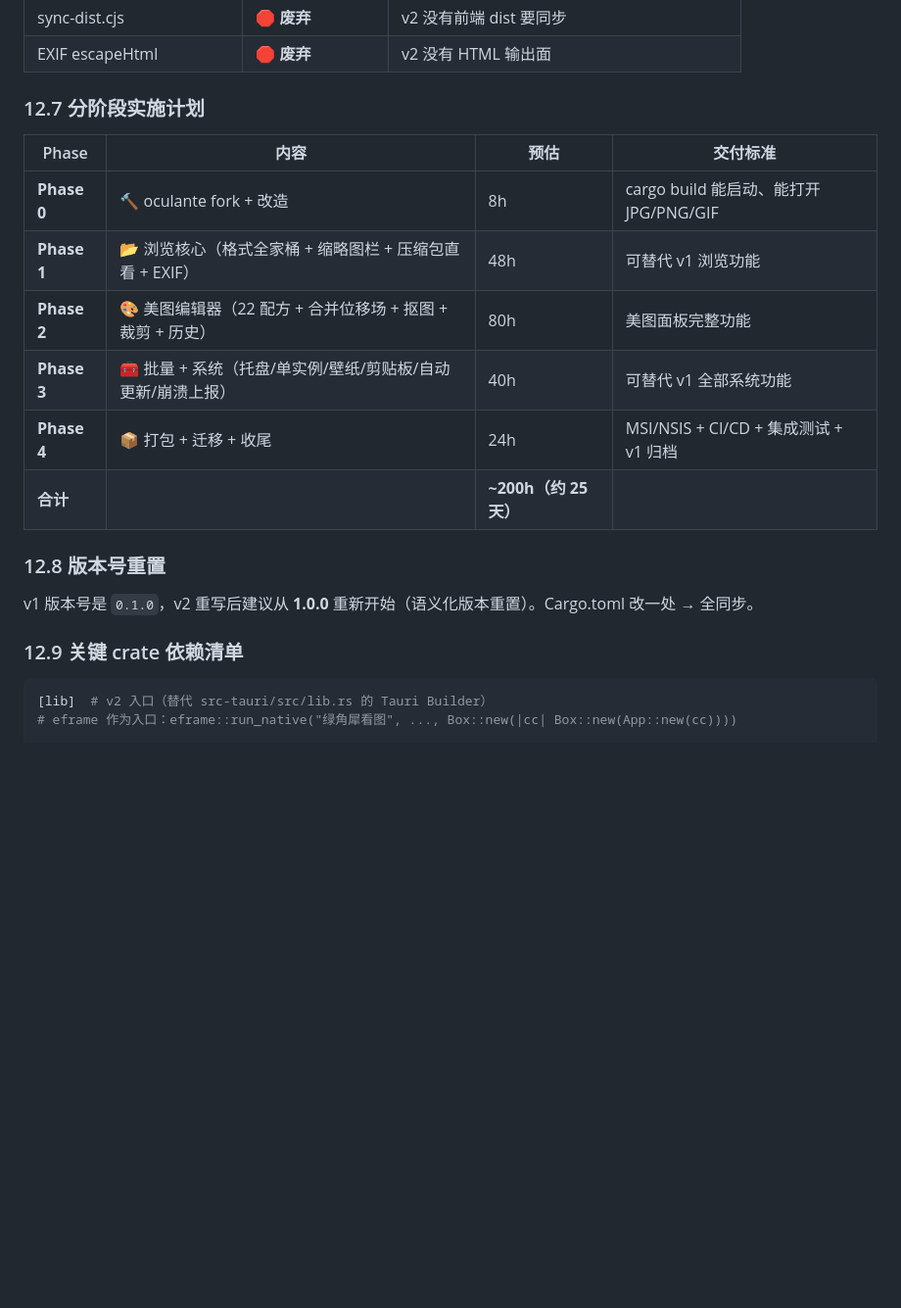
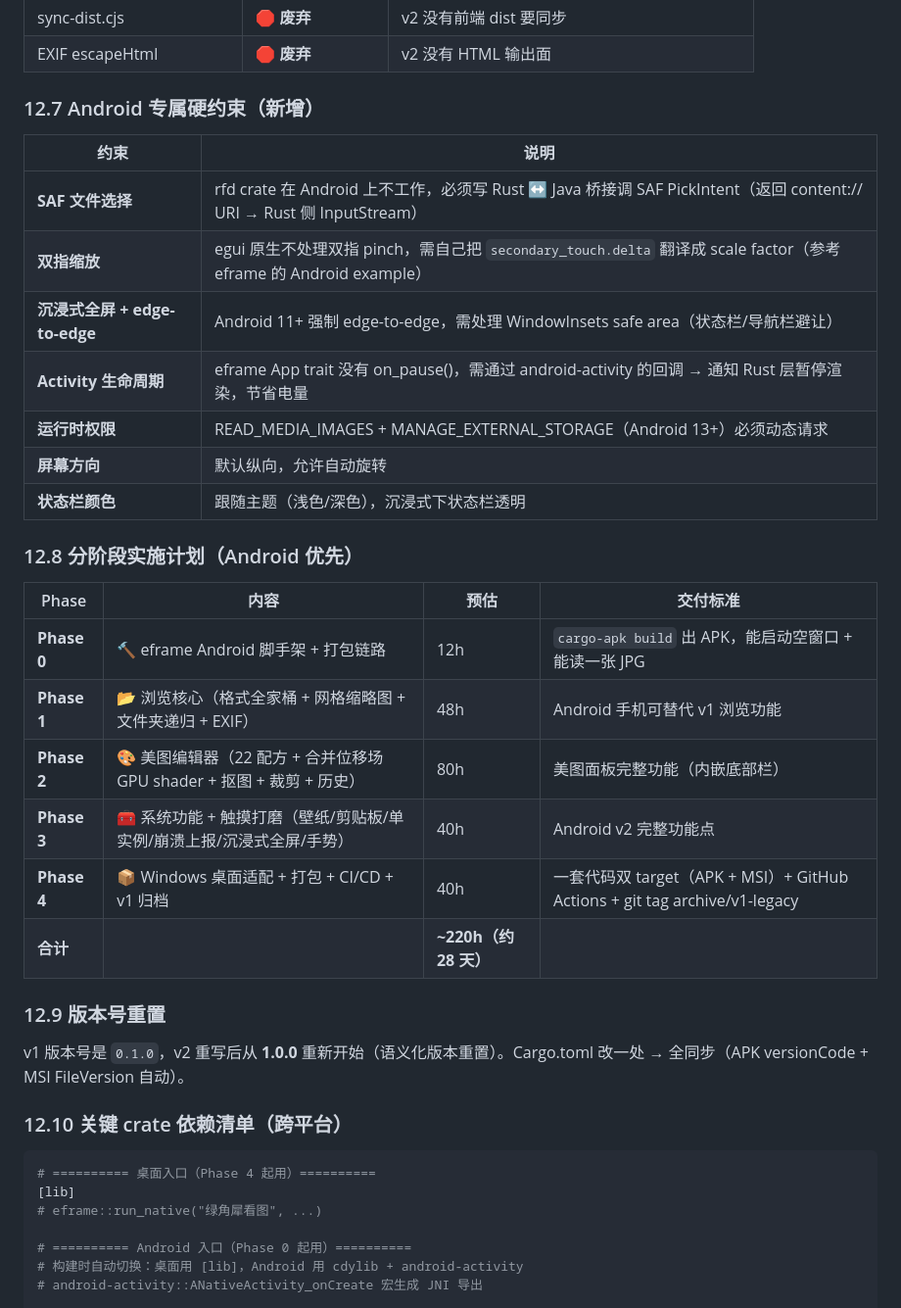
Before and after one commit to stvode-cyber/lvjiaoxi-viewer, a Markdown page: AGENTS.md, the part around one of its changes. Shown at 98% size. Rendered like a GitHub page; blank space fills up the shorter version.

````diff
--- a/AGENTS.md
+++ b/AGENTS.md
@@ -322,25 +324,42 @@ P-YYYYMMDD-NNN   例：P-20261017-001
 | sync-dist.cjs | 🛑 **废弃** | v2 没有前端 dist 要同步 |
 | EXIF escapeHtml | 🛑 **废弃** | v2 没有 HTML 输出面 |
 
-### 12.7 分阶段实施计划
+### 12.7 Android 专属硬约束（新增）
+
+| 约束 | 说明 |
+|------|------|
+| **SAF 文件选择** | rfd crate 在 Android 上不工作，必须写 Rust ↔ Java 桥接调 SAF PickIntent（返回 content:// URI → Rust 侧 InputStream） |
+| **双指缩放** | egui 原生不处理双指 pinch，需自己把 `secondary_touch.delta` 翻译成 scale factor（参考 eframe 的 Android example） |
+| **沉浸式全屏 + edge-to-edge** | Android 11+ 强制 edge-to-edge，需处理 WindowInsets safe area（状态栏/导航栏避让） |
+| **Activity 生命周期** | eframe App trait 没有 on_pause()，需通过 android-activity 的回调 → 通知 Rust 层暂停渲染，节省电量 |
+| **运行时权限** | READ_MEDIA_IMAGES + MANAGE_EXTERNAL_STORAGE（Android 13+）必须动态请求 |
+| **屏幕方向** | 默认纵向，允许自动旋转 |
+| **状态栏颜色** | 跟随主题（浅色/深色），沉浸式下状态栏透明 |
+
+### 12.8 分阶段实施计划（Android 优先）
 
 | Phase | 内容 | 预估 | 交付标准 |
 |-------|------|------|---------|
-| **Phase 0** | 🔨 oculante fork + 改造 | 8h | cargo build 能启动、能打开 JPG/PNG/GIF |
-| **Phase 1** | 📂 浏览核心（格式全家桶 + 缩略图栏 + 压缩包直看 + EXIF） | 48h | 可替代 v1 浏览功能 |
-| **Phase 2** | 🎨 美图编辑器（22 配方 + 合并位移场 + 抠图 + 裁剪 + 历史） | 80h | 美图面板完整功能 |
-| **Phase 3** | 🧰 批量 + 系统（托盘/单实例/壁纸/剪贴板/自动更新/崩溃上报） | 40h | 可替代 v1 全部系统功能 |
-| **Phase 4** | 📦 打包 + 迁移 + 收尾 | 24h | MSI/NSIS + CI/CD + 集成测试 + v1 归档 |
-| **合计** | | **~200h（约 25 天）** | |
+| **Phase 0** | 🔨 eframe Android 脚手架 + 打包链路 | 12h | `cargo-apk build` 出 APK，能启动空窗口 + 能读一张 JPG |
+| **Phase 1** | 📂 浏览核心（格式全家桶 + 网格缩略图 + 文件夹递归 + EXIF） | 48h | Android 手机可替代 v1 浏览功能 |
+| **Phase 2** | 🎨 美图编辑器（22 配方 + 合并位移场 GPU shader + 抠图 + 裁剪 + 历史） | 80h | 美图面板完整功能（内嵌底部栏） |
+| **Phase 3** | 🧰 系统功能 + 触摸打磨（壁纸/剪贴板/单实例/崩溃上报/沉浸式全屏/手势） | 40h | Android v2 完整功能点 |
+| **Phase 4** | 📦 Windows 桌面适配 + 打包 + CI/CD + v1 归档 | 40h | 一套代码双 target（APK + MSI）+ GitHub Actions + git tag archive/v1-legacy |
+| **合计** | | **~220h（约 28 天）** | |
 
-### 12.8 版本号重置
+### 12.9 版本号重置
 
-v1 版本号是 `0.1.0`，v2 重写后建议从 **1.0.0** 重新开始（语义化版本重置）。Cargo.toml 改一处 → 全同步。
+v1 版本号是 `0.1.0`，v2 重写后从 **1.0.0** 重新开始（语义化版本重置）。Cargo.toml 改一处 → 全同步（APK versionCode + MSI FileVersion 自动）。
 
-### 12.9 关键 crate 依赖清单
+### 12.10 关键 crate 依赖清单（跨平台）
 
 ```toml
-[lib]  # v2 入口（替代 src-tauri/src/lib.rs 的 Tauri Builder）
-# eframe 作为入口：eframe::run_native("绿角犀看图", ..., Box::new(|cc| Box::new(App::new(cc))))
+# ========== 桌面入口（Phase 4 起用）==========
+[lib]
+# eframe::run_native("绿角犀看图", ...)
+
+# ========== Android 入口（Phase 0 起用）==========
+# 构建时自动切换：桌面用 [lib]，Android 用 cdylib + android-activity
+# android-activity::ANativeActivity_onCreate 宏生成 JNI 导出
 
 [dependencies]
````
Also changed, not shown: other parts of AGENTS.md (+52 -27 lines).
